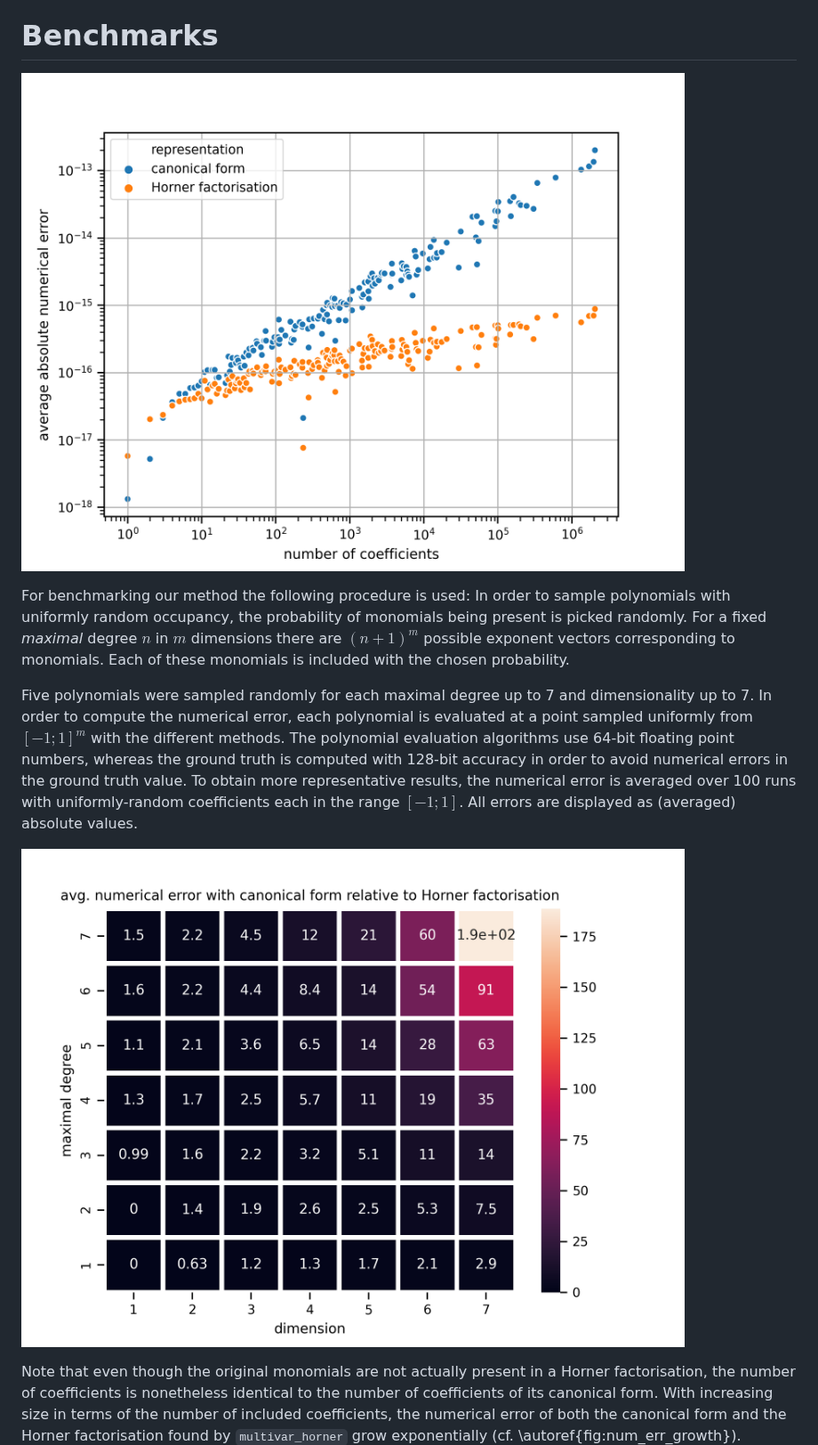
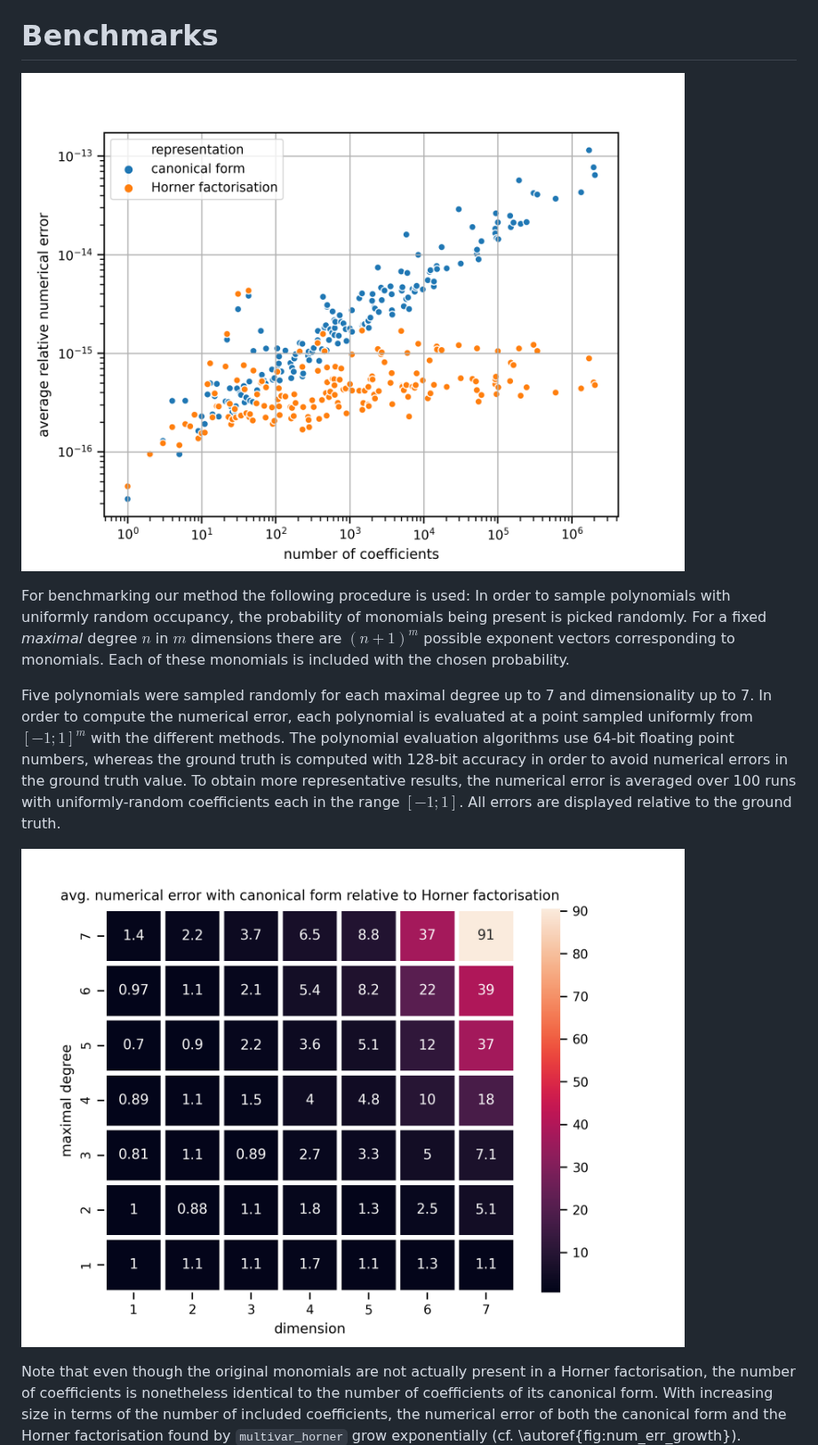
Before and after one commit to jannikmi/multivar_horner, a Markdown page: paper/paper.md, the part around the change. Shown at 89% size. Drawn GitHub-style; pictures changed too: docs/_static/num_err_growth.png, docs/_static/num_err_heatmap.png.

Commit message:
display relative errors
as discussed in #17
update the plots and description in the paper

```diff
--- a/paper/paper.md
+++ b/paper/paper.md
@@ -146,7 +146,7 @@ Five polynomials were sampled randomly for each maximal degree up to 7 and dimen
 In order to compute the numerical error, each polynomial is evaluated at a point sampled uniformly from $[-1; 1]^m$ with the different methods.
 The polynomial evaluation algorithms use 64-bit floating point numbers, whereas the ground truth is computed with 128-bit accuracy in order to avoid numerical errors in the ground truth value.
 To obtain more representative results, the numerical error is averaged over 100 runs with uniformly-random coefficients each in the range $[-1; 1]$.
-All errors are displayed as (averaged) absolute values.
+All errors are displayed relative to the ground truth.
 
 ![Numerical error of evaluating randomly generated polynomials in canonical form relative to the Horner factorisation.\label{fig:num_err_heatmap}](../docs/_static/num_err_heatmap.png)
 
```
Also changed, not shown: 1 other file.
